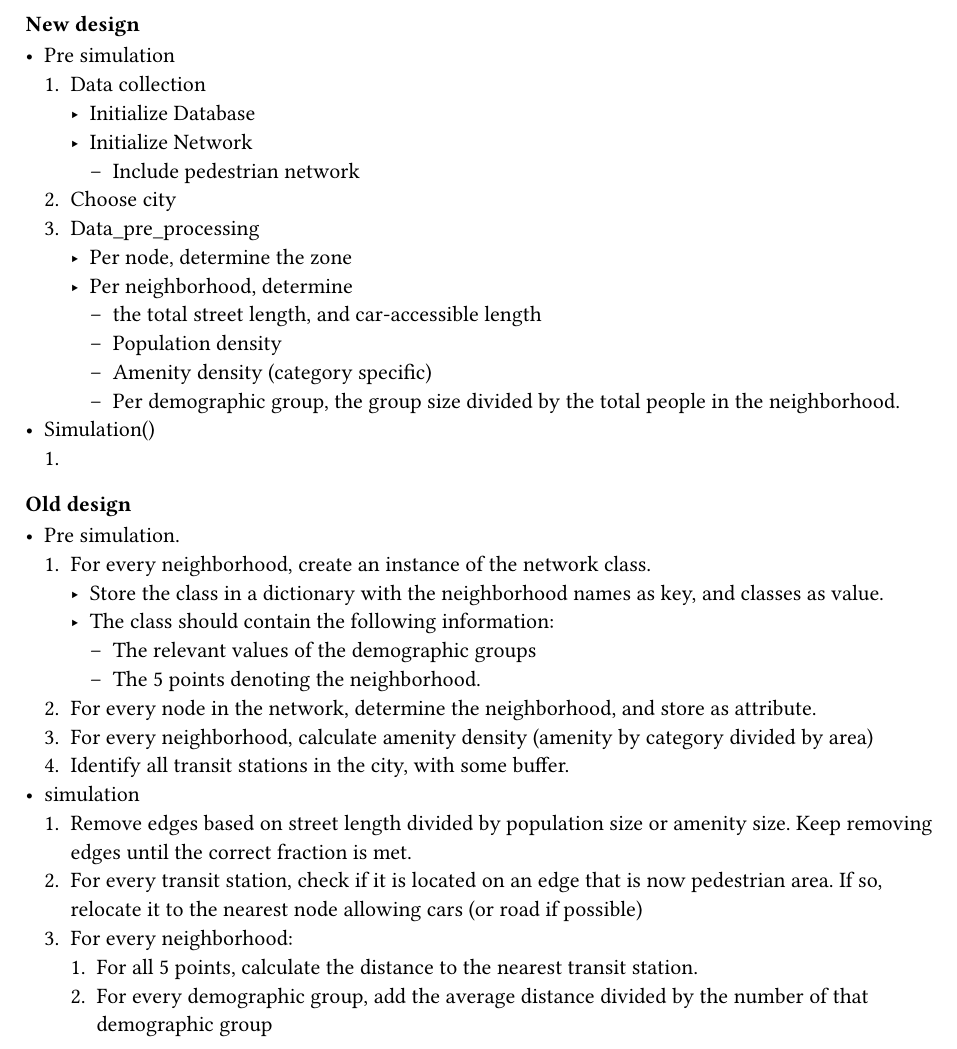
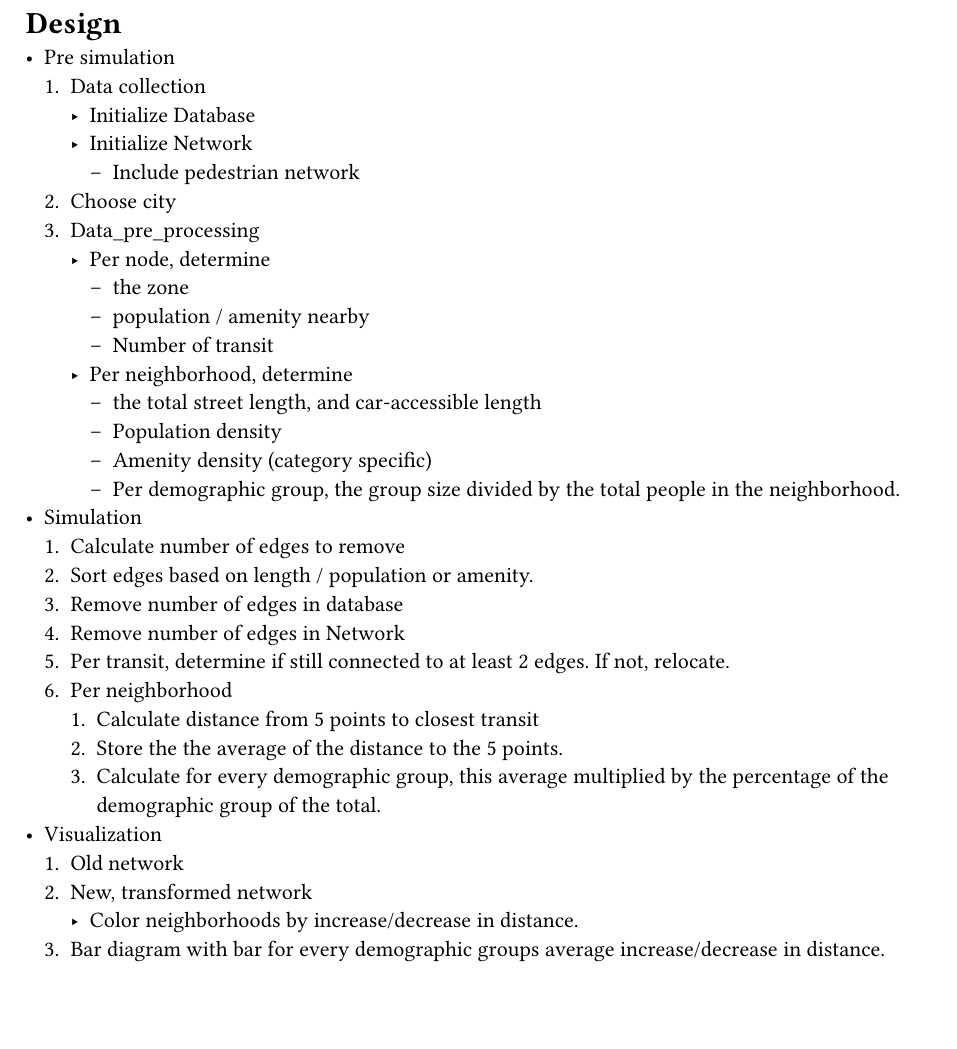
Before and after one commit to Tobias0107/STDAP, a Typst document (Project-Overview/Design/Inner_design/Simulate_transit_dist_single/design.typ): part of the page, cut at the place of the change, the shorter picture padded with empty space. Compiled offline with Typst 0.15.

Commit message:
Some progress database

```diff
--- a/Project-Overview/Design/Inner_design/Simulate_transit_dist_single/design.typ
+++ b/Project-Overview/Design/Inner_design/Simulate_transit_dist_single/design.typ
@@ -8,7 +8,7 @@
   The parameters should include the demographic groups to target (performance wise).\
   The parameters should include any visualizing mechanics, like saving an image of the transformed map (before and after in a single image), and make the increase in distance per neighborhood visual with colors. Also maybe a bar diagram showing the results. The results should also be returned by the method in the form of a dictionary. \
 */
-=== New design
+= Design
 - Pre simulation
  + Data collection
   - Initialize Database
@@ -16,29 +16,27 @@
    - Include pedestrian network
  + Choose city
  + Data_pre_processing
-  - Per node, determine the zone
+  - Per node, determine
+   - the zone
+   - population / amenity nearby
+   - Number of transit
   - Per neighborhood, determine
    - the total street length, and car-accessible length
    - Population density
    - Amenity density (category specific)
    - Per demographic group, the group size divided by the total people in the neighborhood.
-- Simulation()
- +
-
-
-=== Old design
-- Pre simulation.
- + For every neighborhood, create an instance of the network class.
-  - Store the class in a dictionary with the neighborhood names as key, and classes as value.
-  - The class should contain the following information:
-   - The relevant values of the demographic groups
-   - The 5 points denoting the neighborhood.
- + For every node in the network, determine the neighborhood, and store as attribute.
- + For every neighborhood, calculate amenity density (amenity by category divided by area)
- + Identify all transit stations in the city, with some buffer.
-- simulation
- + Remove edges based on street length divided by population size or amenity size. Keep removing edges until the correct fraction is met.
- + For every transit station, check if it is located on an edge that is now pedestrian area. If so, relocate it to the nearest node allowing cars (or road if possible)
- + For every neighborhood:
-  + For all 5 points, calculate the distance to the nearest transit station.
-  + For every demographic group, add the average distance divided by the number of that demographic group
+- Simulation
+ + Calculate number of edges to remove
+ + Sort edges based on length / population or amenity.
+ + Remove number of edges in database
+ + Remove number of edges in Network
+ + Per transit, determine if still connected to at least 2 edges. If not, relocate.
+ + Per neighborhood
+  + Calculate distance from 5 points to closest transit
+  + Store the the average of the distance to the 5 points.
+  + Calculate for every demographic group, this average multiplied by the percentage of the demographic group of the total.
+- Visualization
+ + Old network
+ + New, transformed network
+  - Color neighborhoods by increase/decrease in distance.
+ + Bar diagram with bar for every demographic groups average increase/decrease in distance.
```
Also changed, not shown: The_package/dependencies.txt (added, +9 -0 lines), 2 other files.
